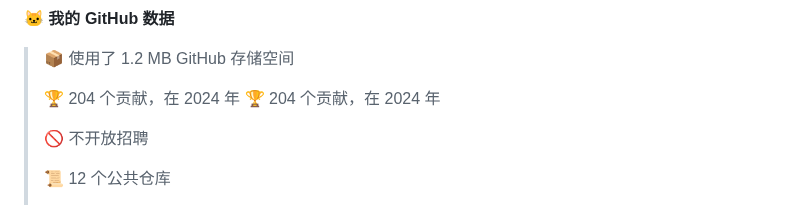
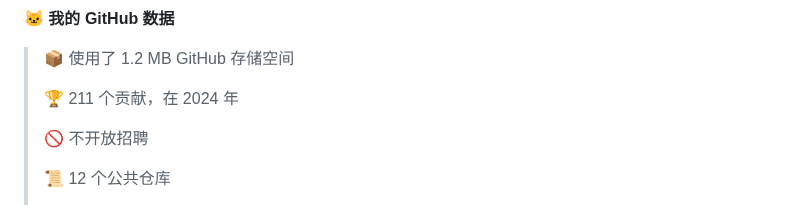
Before and after one commit to sunboyallen/sunboyallen, a Markdown page: README.md, the part around one of its changes. Drawn GitHub-style.

Commit message:
Updated with Dev Metrics

```diff
--- a/README.md
+++ b/README.md
@@ -29,8 +29,7 @@
 
 > 📦  使用了 1.2 MB GitHub 存储空间
  >
-> 🏆 204 个贡献，在 2024 年
-> 🏆 204 个贡献，在 2024 年
+> 🏆 211 个贡献，在 2024 年
  >
 > 🚫 不开放招聘
  >
```
Also changed, not shown: other parts of README.md (+1 -1 lines).
